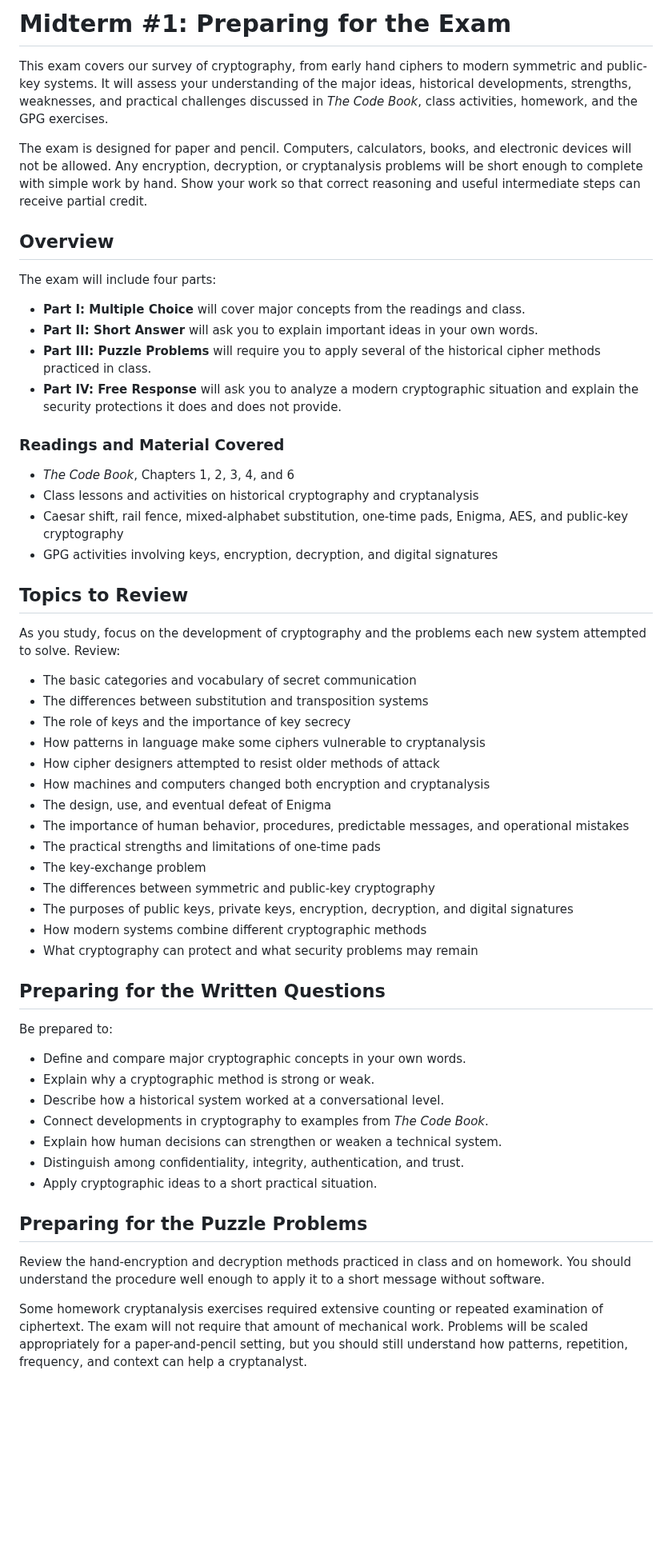
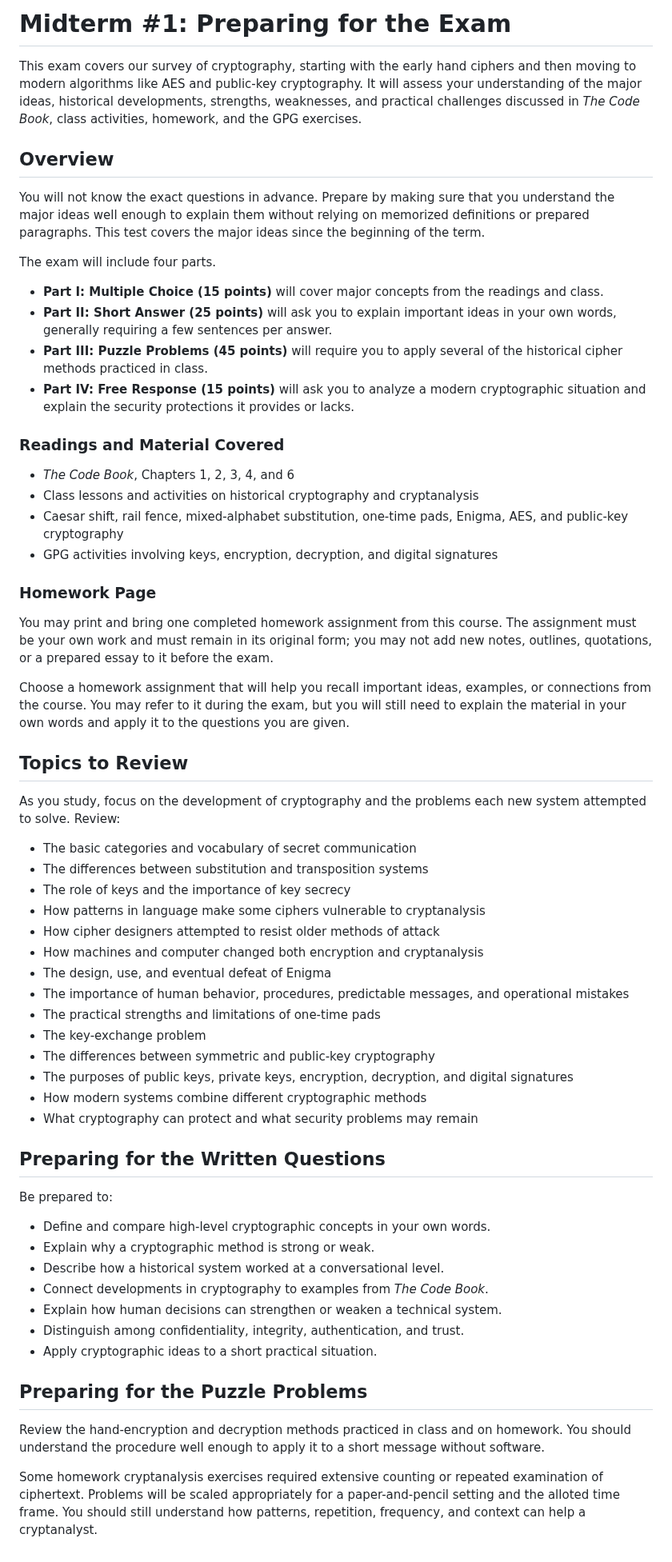
Before and after one commit to prof-tallman/csc228, a Markdown page: study_guide_midterm1.md, the part around the change. Shown at 80% size. Drawn GitHub-style; blank space fills up the shorter version.

Commit message:
three study guides

```diff
--- a/study_guide_midterm1.md
+++ b/study_guide_midterm1.md
@@ -1,26 +1,32 @@
-# Midterm #1: Preparing for the Exam
+# Midterm #1: Preparing for the Exam #
 
-This exam covers our survey of cryptography, from early hand ciphers to modern symmetric and public-key systems. It will assess your understanding of the major ideas, historical developments, strengths, weaknesses, and practical challenges discussed in *The Code Book*, class activities, homework, and the GPG exercises.
+This exam covers our survey of cryptography, starting with the early hand ciphers and then moving to modern algorithms like AES and public-key cryptography. It will assess your understanding of the major ideas, historical developments, strengths, weaknesses, and practical challenges discussed in *The Code Book*, class activities, homework, and the GPG exercises.
 
-The exam is designed for paper and pencil. Computers, calculators, books, and electronic devices will not be allowed. Any encryption, decryption, or cryptanalysis problems will be short enough to complete with simple work by hand. Show your work so that correct reasoning and useful intermediate steps can receive partial credit.
+## Overview ##
 
-## Overview
+You will not know the exact questions in advance. Prepare by making sure that you understand the major ideas well enough to explain them without relying on memorized definitions or prepared paragraphs. This test covers the major ideas since the beginning of the term.
 
-The exam will include four parts:
+The exam will include four parts.
 
-- **Part I: Multiple Choice** will cover major concepts from the readings and class.
-- **Part II: Short Answer** will ask you to explain important ideas in your own words.
-- **Part III: Puzzle Problems** will require you to apply several of the historical cipher methods practiced in class.
-- **Part IV: Free Response** will ask you to analyze a modern cryptographic situation and explain the security protections it does and does not provide.
+- **Part I: Multiple Choice (15 points)** will cover major concepts from the readings and class.
+- **Part II: Short Answer (25 points)** will ask you to explain important ideas in your own words, generally requiring a few sentences per answer.
+- **Part III: Puzzle Problems (45 points)** will require you to apply several of the historical cipher methods practiced in class.
+- **Part IV: Free Response (15 points)** will ask you to analyze a modern cryptographic situation and explain the security protections it provides or lacks.
 
-### Readings and Material Covered
+### Readings and Material Covered ###
 
 - *The Code Book*, Chapters 1, 2, 3, 4, and 6
 - Class lessons and activities on historical cryptography and cryptanalysis
 - Caesar shift, rail fence, mixed-alphabet substitution, one-time pads, Enigma, AES, and public-key cryptography
 - GPG activities involving keys, encryption, decryption, and digital signatures
 
-## Topics to Review
+### Homework Page ###
+
+You may print and bring one completed homework assignment from this course. The assignment must be your own work and must remain in its original form; you may not add new notes, outlines, quotations, or a prepared essay to it before the exam.
+
+Choose a homework assignment that will help you recall important ideas, examples, or connections from the course. You may refer to it during the exam, but you will still need to explain the material in your own words and apply it to the questions you are given.
+
+## Topics to Review ##
 
 As you study, focus on the development of cryptography and the problems each new system attempted to solve. Review:
 
@@ -29,7 +35,7 @@ As you study, focus on the development of cryptography and the problems each new
 - The role of keys and the importance of key secrecy
 - How patterns in language make some ciphers vulnerable to cryptanalysis
 - How cipher designers attempted to resist older methods of attack
-- How machines and computers changed both encryption and cryptanalysis
+- How machines and computer changed both encryption and cryptanalysis
 - The design, use, and eventual defeat of Enigma
 - The importance of human behavior, procedures, predictable messages, and operational mistakes
 - The practical strengths and limitations of one-time pads
@@ -39,11 +45,11 @@ As you study, focus on the development of cryptography and the problems each new
 - How modern systems combine different cryptographic methods
 - What cryptography can protect and what security problems may remain
 
-## Preparing for the Written Questions
+## Preparing for the Written Questions ##
 
 Be prepared to:
 
-- Define and compare major cryptographic concepts in your own words.
+- Define and compare high-level cryptographic concepts in your own words.
 - Explain why a cryptographic method is strong or weak.
 - Describe how a historical system worked at a conversational level.
 - Connect developments in cryptography to examples from *The Code Book*.
@@ -51,8 +57,8 @@ Be prepared to:
 - Distinguish among confidentiality, integrity, authentication, and trust.
 - Apply cryptographic ideas to a short practical situation.
 
-## Preparing for the Puzzle Problems
+## Preparing for the Puzzle Problems ##
 
 Review the hand-encryption and decryption methods practiced in class and on homework. You should understand the procedure well enough to apply it to a short message without software.
 
-Some homework cryptanalysis exercises required extensive counting or repeated examination of ciphertext. The exam will not require that amount of mechanical work. Problems will be scaled appropriately for a paper-and-pencil setting, but you should still understand how patterns, repetition, frequency, and context can help a cryptanalyst.
+Some homework cryptanalysis exercises required extensive counting or repeated examination of ciphertext. Problems will be scaled appropriately for a paper-and-pencil setting and the alloted time frame. You should still understand how patterns, repetition, frequency, and context can help a cryptanalyst.
```
Also changed, not shown: study_guide_final_exam.md (+7 -7 lines), study_guide_midterm2.md (+25 -38 lines).
